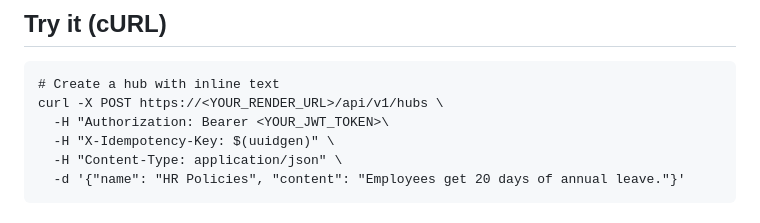
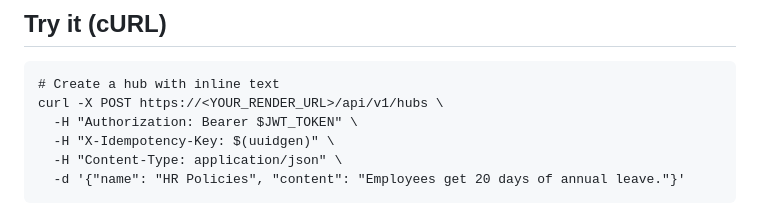
Before and after one commit to Ramsha-Anwar/context-query-ai, a Markdown page: README.md, the part around the change. Rendered like a GitHub page.

Commit message:
fix(docs): use environment variable for JWT in curl example to pass gitleaks

````diff
--- a/README.md
+++ b/README.md
@@ -126,7 +126,7 @@ pytest -q -m eval -s
 ```
 # Create a hub with inline text
 curl -X POST https://<YOUR_RENDER_URL>/api/v1/hubs \
-  -H "Authorization: Bearer <YOUR_JWT_TOKEN>\
+  -H "Authorization: Bearer $JWT_TOKEN" \
   -H "X-Idempotency-Key: $(uuidgen)" \
   -H "Content-Type: application/json" \
   -d '{"name": "HR Policies", "content": "Employees get 20 days of annual leave."}'
````
